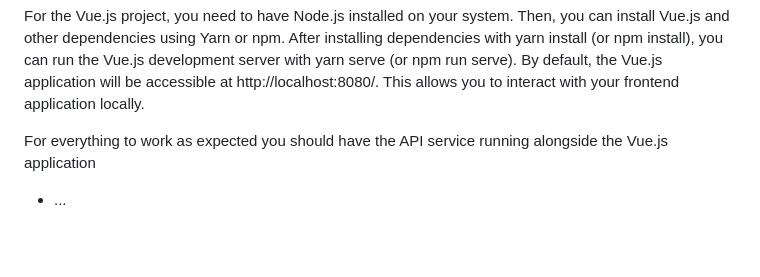
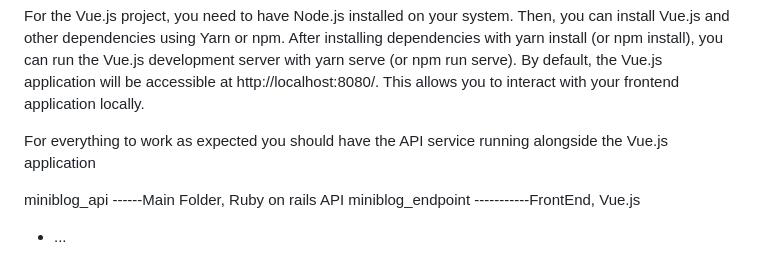
Before and after one commit to CarlMau/miniblog_api, a Markdown page: README.md, the part around the change. Drawn GitHub-style; blank space fills up the shorter version.

Commit message:
Final_info_#3

```diff
--- a/README.md
+++ b/README.md
@@ -40,4 +40,6 @@ For the Vue.js project, you need to have Node.js installed on your system. Then,
 
 For everything to work as expected you should have the API service running alongside the Vue.js application
 
+miniblog_api ------Main Folder, Ruby on rails API
+      miniblog_endpoint -----------FrontEnd, Vue.js
 * ...
```
